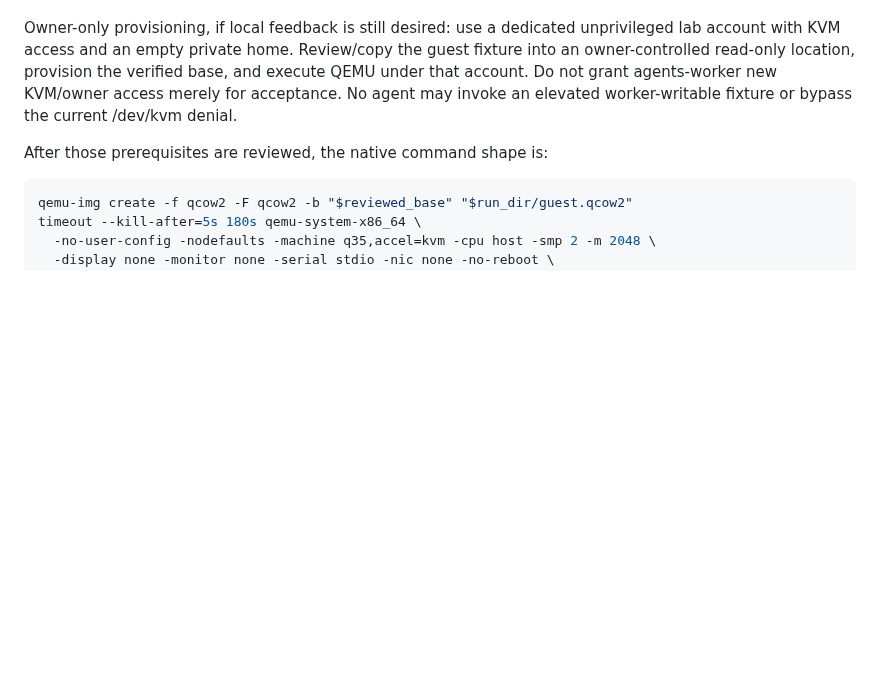
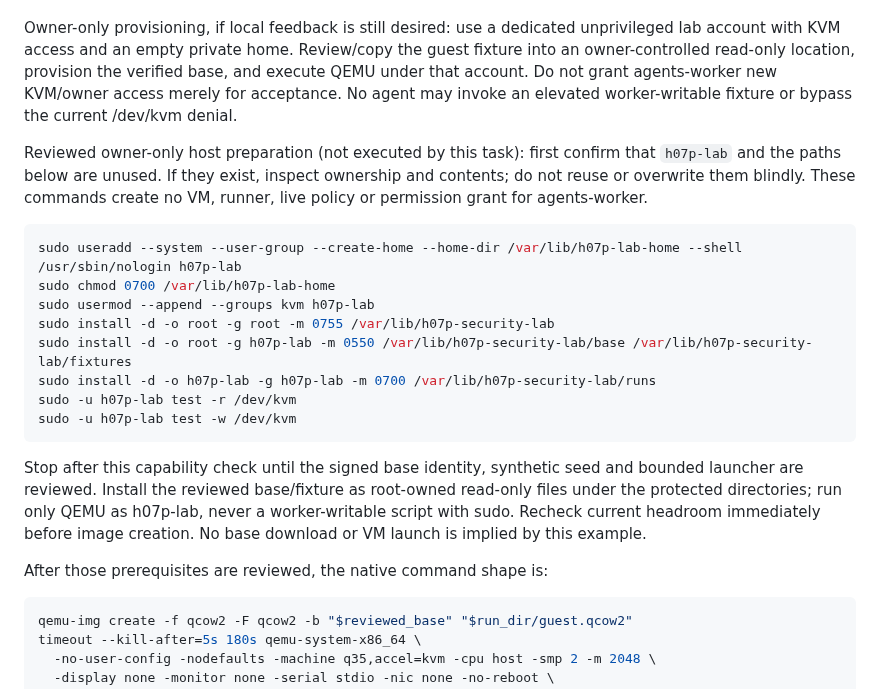
Before and after one commit to huou07/huou07-playground, a Markdown page: docs/VALIDATION.md, the part around the change. GitHub-like rendering; blank space fills up the shorter version.

Commit message:
Provide owner reviewed KVM prerequisite steps without live changes

````diff
--- a/docs/VALIDATION.md
+++ b/docs/VALIDATION.md
@@ -189,6 +189,28 @@ verified base, and execute QEMU under that account. Do not grant agents-worker
 new KVM/owner access merely for acceptance. No agent may invoke an elevated
 worker-writable fixture or bypass the current /dev/kvm denial.
 
+Reviewed owner-only host preparation (not executed by this task): first confirm
+that `h07p-lab` and the paths below are unused. If they exist, inspect ownership
+and contents; do not reuse or overwrite them blindly. These commands create no
+VM, runner, live policy or permission grant for agents-worker.
+
+```sh
+sudo useradd --system --user-group --create-home --home-dir /var/lib/h07p-lab-home --shell /usr/sbin/nologin h07p-lab
+sudo chmod 0700 /var/lib/h07p-lab-home
+sudo usermod --append --groups kvm h07p-lab
+sudo install -d -o root -g root -m 0755 /var/lib/h07p-security-lab
+sudo install -d -o root -g h07p-lab -m 0550 /var/lib/h07p-security-lab/base /var/lib/h07p-security-lab/fixtures
+sudo install -d -o h07p-lab -g h07p-lab -m 0700 /var/lib/h07p-security-lab/runs
+sudo -u h07p-lab test -r /dev/kvm
+sudo -u h07p-lab test -w /dev/kvm
+```
+
+Stop after this capability check until the signed base identity, synthetic seed
+and bounded launcher are reviewed. Install the reviewed base/fixture as root-owned
+read-only files under the protected directories; run only QEMU as h07p-lab, never
+a worker-writable script with sudo. Recheck current headroom immediately before
+image creation. No base download or VM launch is implied by this example.
+
 After those prerequisites are reviewed, the native command shape is:
 
 ```sh
````
